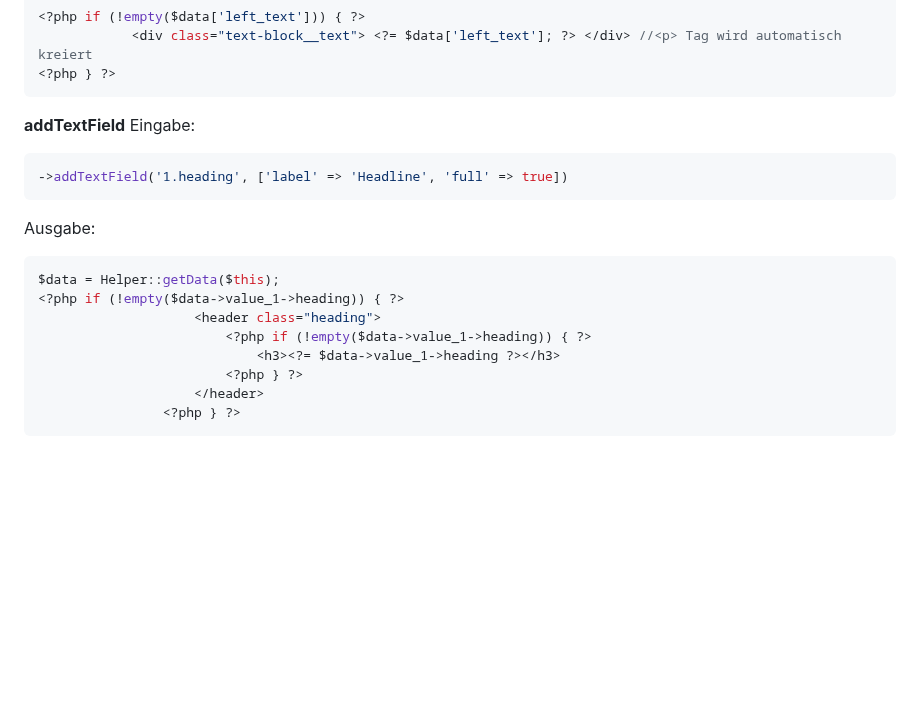
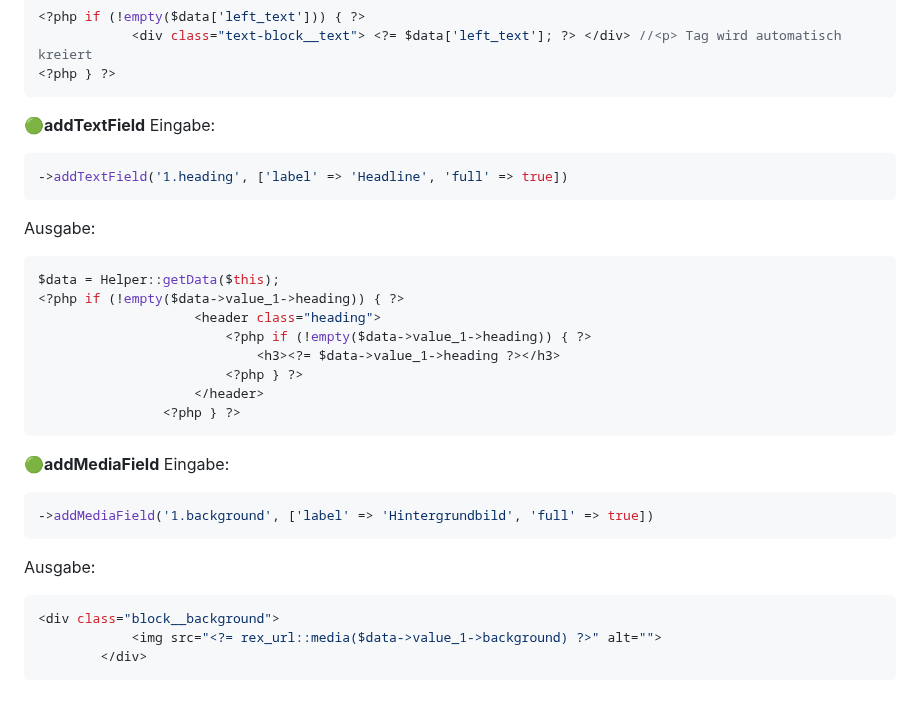
Before and after one commit to ddeeenniiss/knowledge-base, a Markdown page: backend/redaxo/redaxo.md, the part around the change. GitHub-like rendering; blank space fills up the shorter version.

````diff
--- a/backend/redaxo/redaxo.md
+++ b/backend/redaxo/redaxo.md
@@ -81,7 +81,7 @@ $data = $REX_VALUE[1] ?? [];
 <?php } ?>
 ```
 
-**addTextField**
+🟢**addTextField**
 Eingabe:
 ```php
 ->addTextField('1.heading', ['label' => 'Headline', 'full' => true])
@@ -98,3 +98,15 @@ $data = Helper::getData($this);
 					</header>
 				<?php } ?>
 ```
+🟢**addMediaField**
+Eingabe:
+```php
+->addMediaField('1.background', ['label' => 'Hintergrundbild', 'full' => true])
+```
+
+Ausgabe:
+```php
+<div class="block__background">
+			<img src="<?= rex_url::media($data->value_1->background) ?>" alt="">
+		</div>
+```
````
